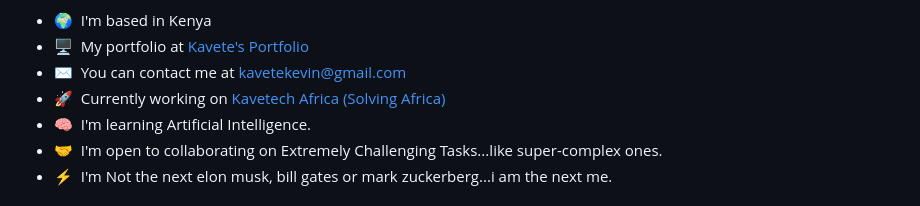
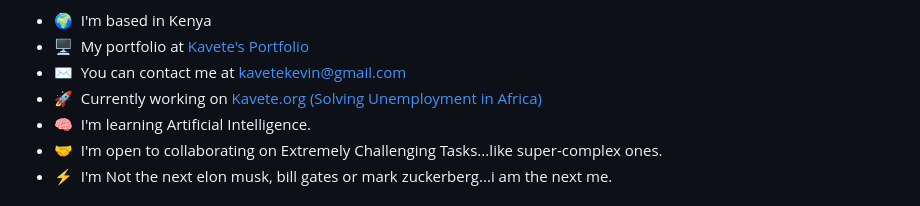
Before and after one commit to kavetech2023/kavetech2023, a Markdown page: README.md, the part around the change. Rendered like a GitHub page.

```diff
--- a/README.md
+++ b/README.md
@@ -9,7 +9,7 @@ I am a Software Engineer with a Bachelors Degree in Commerce - Marketing. I love
 * 🌍  I'm based in Kenya
 * 🖥️  My portfolio at [Kavete's Portfolio](https://kavetech2023.github.io/kavetech2023/)
 * ✉️  You can contact me at [kavetekevin@gmail.com](mailto:kavetekevin@gmail.com)
-* 🚀  Currently working on [Kavetech Africa (Solving Africa)](http://kavetech.africa)
+* 🚀  Currently working on [Kavete.org (Solving Unemployment in Africa)](https://kavetech.org)
 * 🧠  I'm learning Artificial Intelligence.
 * 🤝  I'm open to collaborating on Extremely Challenging Tasks...like super-complex ones.
 * ⚡  I'm Not the next elon musk, bill gates or mark zuckerberg...i am the next me.
```
